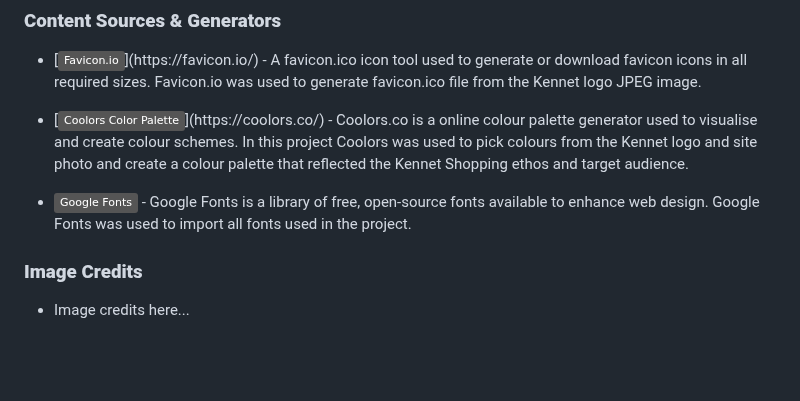
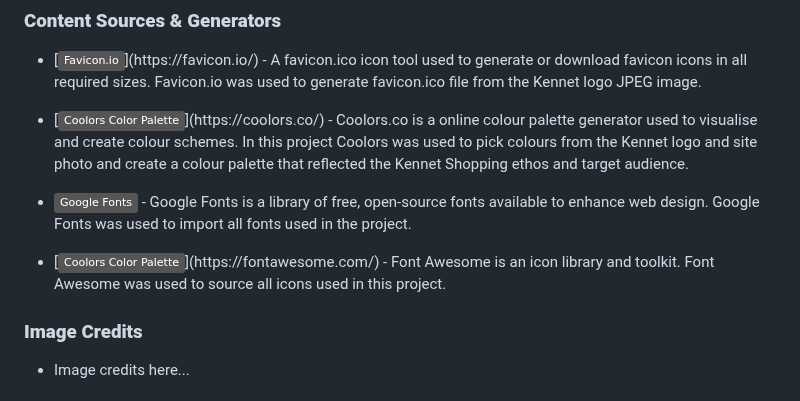
Before and after one commit to k-nadia/project-1, a Markdown page: README.md, the part around the change. Drawn GitHub-style; badges without logos; blank space fills up the shorter version.

Commit message:
Add Font Awesome credit information to README.md and import shields.io badge

```diff
--- a/README.md
+++ b/README.md
@@ -218,6 +218,8 @@ As a developer:
 
 - [![Google Fonts](https://img.shields.io/badge/Google_Fonts-grey?logo=google-fonts&logoColor=white)](https://fonts.google.com/) - Google Fonts is a library of free, open-source fonts available to enhance web design. Google Fonts was used to import all fonts used in the project.
 
+- [![Font Awesome](https://img.shields.io/badge/Coolors%20Color%20Palette-grey?)](https://fontawesome.com/) - Font Awesome is an icon library and toolkit. Font Awesome was used to source all icons used in this project.
+
 ### **Image Credits**
 - Image credits here...
 
```
